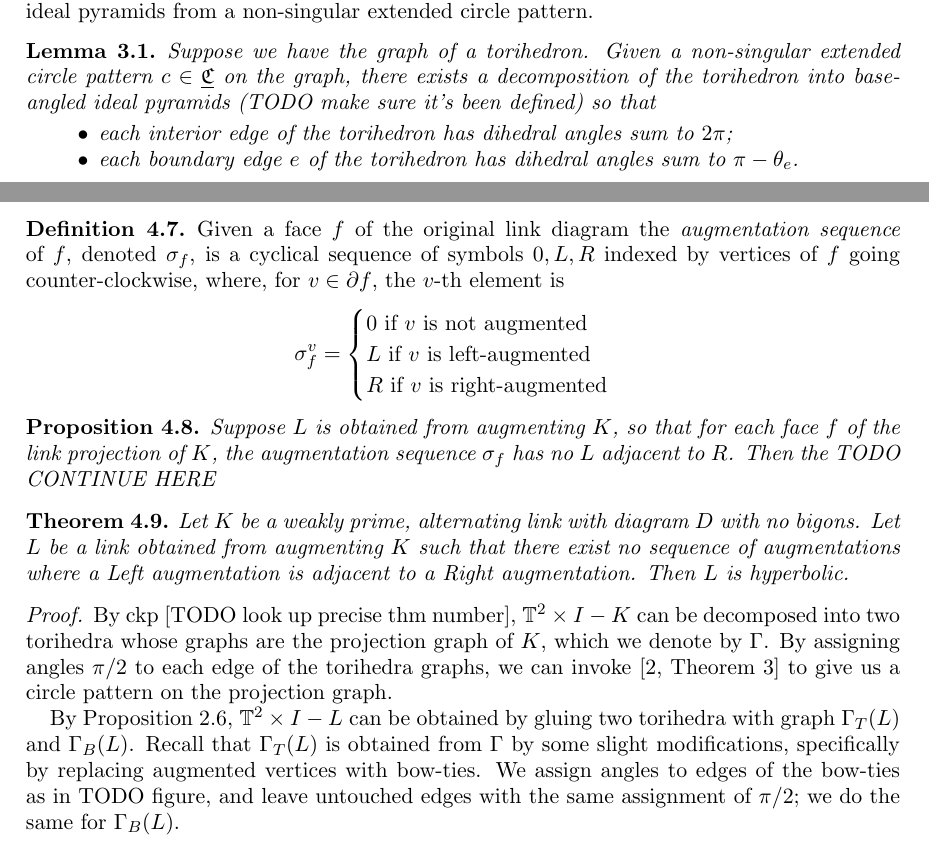
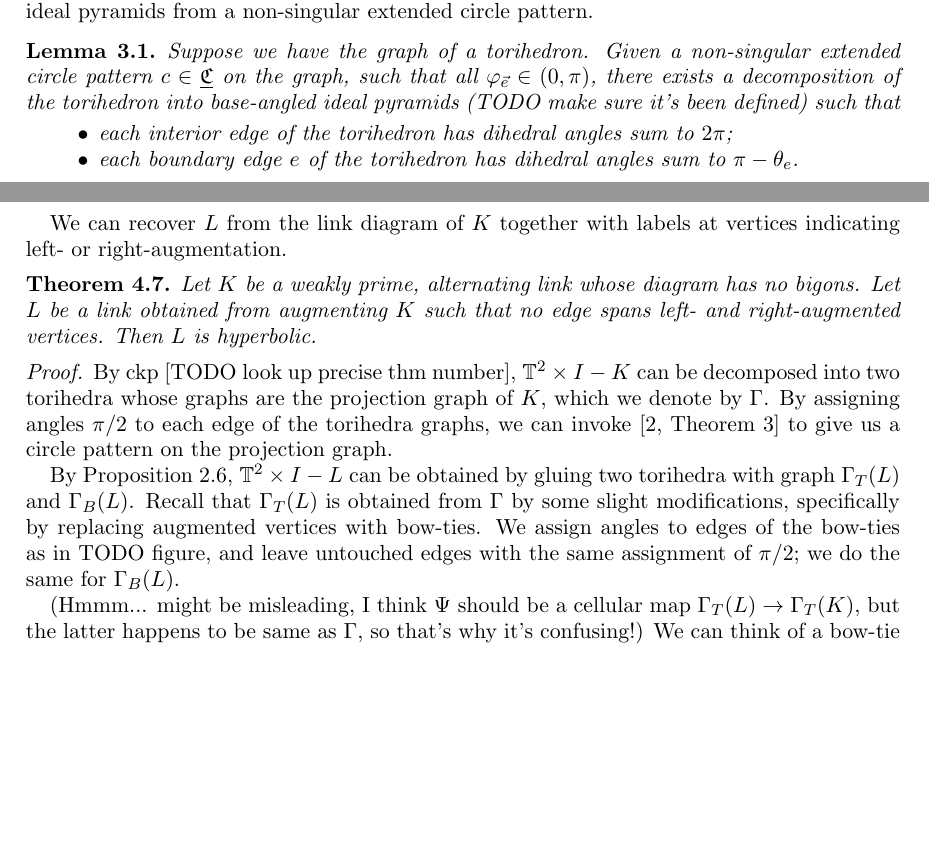
Before and after one commit to YingHongTham/Kwontham, a LaTeX paper (draft1.tex): two parts of pages 5 and 7 of 8 before the commit and two parts of pages 5 and 7 of 9 after it, joined at a grey line, cut so that both start at the same text, the shorter picture padded with empty space. Compiled offline with pdfLaTeX.

```diff
--- a/draft1.tex
+++ b/draft1.tex
@@ -9,6 +9,9 @@
 
 \newcommand{\thmref}[1]{Theorem \ref{#1}}
 \newcommand{\prpref}[1]{Proposition \ref{#1}}
+\newcommand{\lemref}[1]{Lemma \ref{#1}}
+\newcommand{\comment}[1]{}
+
 
 \textwidth 6.07in
 \textheight 8.6in
@@ -68,6 +71,7 @@
 \newcommand{\del}{\partial}
 \newcommand{\ddd}[1]{{\frac{\del}{\del #1}}}
 \newcommand{\vphi}{\varphi}
+\newcommand{\veps}{\varepsilon}
 \newcommand{\llong}{{\text{long}}}
 \newcommand{\Span}{{\text{span}}}
 \newcommand{\Pol}{{\text{Pol}}}
@@ -292,10 +296,12 @@
 from a non-singular extended circle pattern.
 
 \begin{lemma}
+\label{l:circpattern_polyhedra}
 Suppose we have the graph of a torihedron.
 Given a non-singular extended circle pattern $c \in \CCC$ on the graph,
+such that all $\vphi_{\vec{e}} \in (0,\pi)$,
 there exists a decomposition of the torihedron
-into base-angled ideal pyramids (TODO make sure it's been defined) so that
+into base-angled ideal pyramids (TODO make sure it's been defined) such that
 	\begin{itemize}
 		\item each interior edge of the torihedron has dihedral angles sum to $2\pi$;
 		\item each boundary edge $e$ of the torihedron has dihedral angles sum to
@@ -467,6 +476,11 @@
 We say an augmentation is \emph{left-augmented} if it is not right-augmented.
 \end{define}
 
+We can recover $L$ from the link diagram of $K$
+together with labels at vertices indicating left- or right-augmentation.
+
+
+\comment{
 \begin{define}
 Given a face $f$ of the original link diagram the \emph{augmentation sequence}
 of $f$, denoted $\sigma_f$, is a cyclical sequence of symbols $0, L, R$ indexed
@@ -489,10 +507,46 @@
 Then the TODO CONTINUE HERE
 \end{prop}
 
+\begin{prop}
+Let $\Sigma$ be a closed surface with a cellular decomposition.
+Suppose we have labelled some edges by either $`+'$ or $`-'$,
+such that for each face $f$,
+\begin{itemize}
+	\item no two adjacent edges have the same label,
+	\item the length of consecutive labelled edges is at least 2.
+\end{itemize}
+Then one can further decompose faces along new edges,
+and extend the labelling of edges,
+such that every vertex is adjacent to the same number of
+$`+'$'s and $`-'$'s.
+\end{prop}
+
+\begin{proof}
+Consider a face $f$ and consider a maximal contiguous sequence
+of labelled edges, $e_1,\ldots,e_k$ in $\del f$.
+they span the vertices $v_0,\ldots,v_k$.
+Suppose $e_1$ is labelled $`+'$ (the other case is similar).
+Then $e_2$ is labelled $`-'$, $e_3$ is $`+'$, and so on.
+\end{proof}
+
+\textbf{Case 1}: $k$ is odd. Then we cut $f$ along a new edge
+$\overline{v_0 v_k}$, and label this edge by $`-'$.
+
+\textbf{Case 2}: $k = 2$ and . Then we cut $f$ along a new edge
+\end{proof}
+}
+
+
+%\begin{theorem}
+%Let $K$ be a weakly prime, alternating link with diagram $D$ with no bigons. Let
+%$L$ be a link obtained from augmenting $K$ such that there exist no sequence of
+%augmentations where a Left augmentation is adjacent to a Right augmentation.
+%Then $L$ is hyperbolic.
+%\end{theorem}
 \begin{theorem}
-Let $K$ be a weakly prime, alternating link with diagram $D$ with no bigons. Let
-$L$ be a link obtained from augmenting $K$ such that there exist no sequence of
-augmentations where a Left augmentation is adjacent to a Right augmentation.
+Let $K$ be a weakly prime, alternating link whose diagram has no bigons.
+Let $L$ be a link obtained from augmenting $K$ such that
+no edge spans left- and right-augmented vertices.
 Then $L$ is hyperbolic.
 \end{theorem}
 
@@ -515,6 +569,9 @@
 we do the same for $\Gamma_B(L)$.
 
 
+(Hmmm... might be misleading, I think $\Psi$ should be a cellular map
+$\Gamma_T(L) \to \Gamma_T(K)$, but the latter happens to be
+same as $\Gamma$, so that's why it's confusing!)
 We can think of a bow-tie in $\Gamma_T(L)$ as ``thickened edges" in the
 following sense: consider the bow-tie at a crossing $v$,
 and let the edges $e,e'$ of $\Gamma$ at $v$
```
Also changed, not shown: draft1.pdf, draft1.tex (75 more changed lines), 2 other files.
